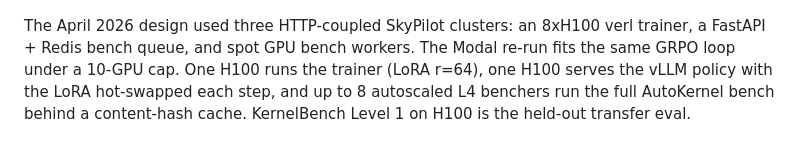
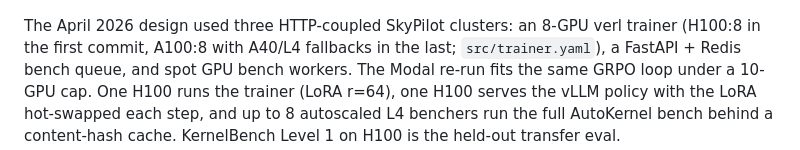
Before and after one commit to Ramshankar07/Kernel-Writer-RL-v2, a Markdown page: README.md, the part around the change. Rendered like a GitHub page.

Commit message:
README: correct original trainer GPU (H100:8 first commit, A100:8 final config)
Co-Authored-By: Claude Opus 5.5 (1M context) <noreply@anthropic.com>

```diff
--- a/README.md
+++ b/README.md
@@ -41,7 +41,8 @@ a real speed signal: most groups had no variance, and most of the variance it di
 
 ![Architecture: original SkyPilot + verl design vs the Modal re-run](presentation/figures/01_architecture.png)
 
-The April 2026 design used three HTTP-coupled SkyPilot clusters: an 8xH100 verl trainer, a
+The April 2026 design used three HTTP-coupled SkyPilot clusters: an 8-GPU verl trainer (H100:8 in
+the first commit, A100:8 with A40/L4 fallbacks in the last; `src/trainer.yaml`), a
 FastAPI + Redis bench queue, and spot GPU bench workers. The Modal re-run fits the same GRPO loop
 under a 10-GPU cap. One H100 runs the trainer (LoRA r=64), one H100 serves the vLLM policy with the
 LoRA hot-swapped each step, and up to 8 autoscaled L4 benchers run the full AutoKernel bench behind
```
